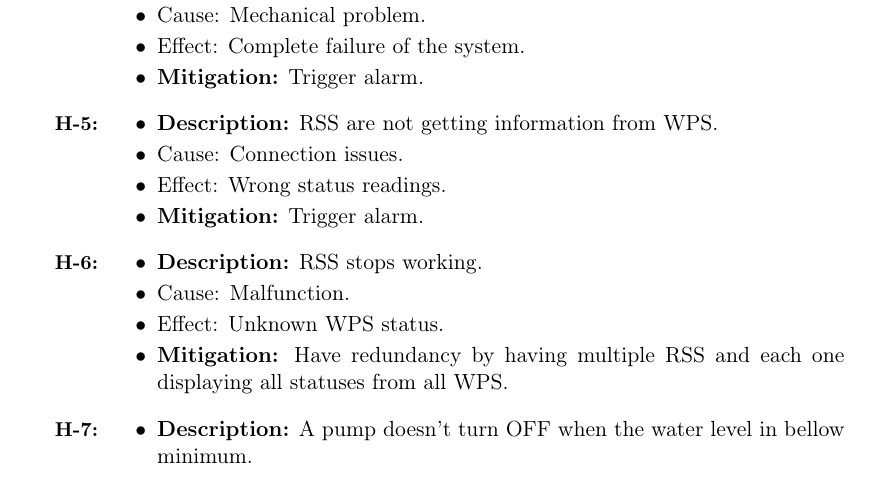
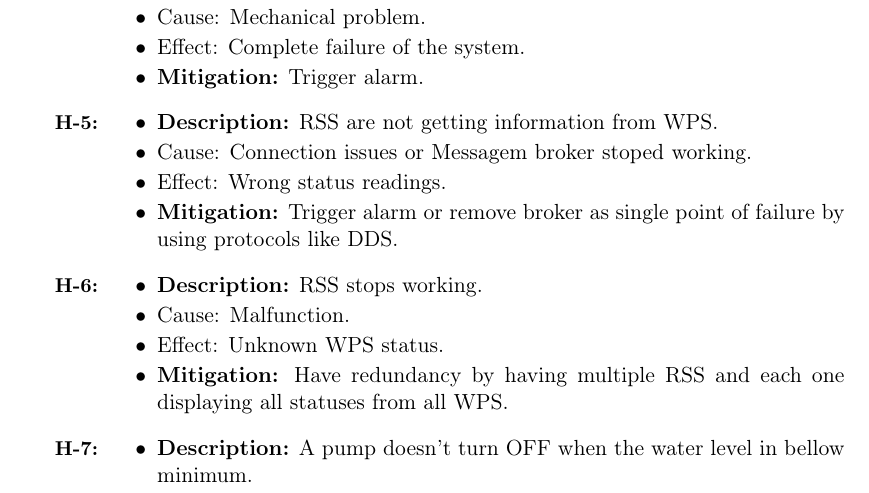
Before and after one commit to mendes-r/mescc-cslab, a LaTeX document (delivery-1/latex-report/cslab.tex): part of page 4 of 5, cut so that both start at the same text. Compiled offline with pdfLaTeX.

```diff
--- a/delivery-1/latex-report/cslab.tex
+++ b/delivery-1/latex-report/cslab.tex
@@ -156,9 +156,9 @@
 		\begin{itemize}
 		\setlength\itemsep{0em}
     		\item \textbf{Description:} RSS are not getting information from WPS.
-		\item Cause: Connection issues.
+		\item Cause: Connection issues or Messagem broker stoped working.
     		\item Effect: Wrong status readings.
-    		\item \textbf{Mitigation:} Trigger alarm.
+    		\item \textbf{Mitigation:} Trigger alarm or remove broker as single point of failure by using protocols like DDS.
 		\end{itemize}
 	\item
 		\begin{itemize}
```
Also changed, not shown: delivery-1/diagrams/use-case-activity-diagram-01.png (added), 4 other files.
